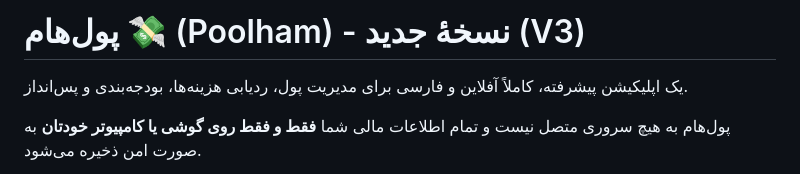
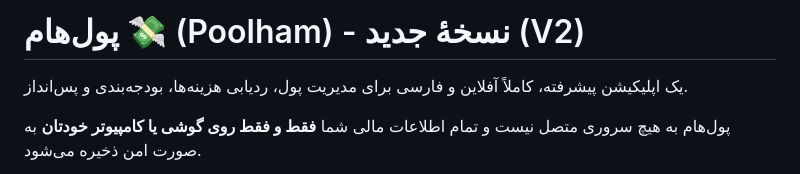
Before and after one commit to amirazimi1380808-pixel/poolhamko, a Markdown page: README.md, the part around the change. Rendered like a GitHub page.

Commit message:
Update version name to V2 in README

```diff
--- a/README.md
+++ b/README.md
@@ -1,6 +1,6 @@
 <div dir="rtl">
 
-# پول‌هام 💸 (Poolham) - نسخهٔ جدید (V3)
+# پول‌هام 💸 (Poolham) - نسخهٔ جدید (V2)
 
 یک اپلیکیشن پیشرفته، کاملاً آفلاین و فارسی برای مدیریت پول، ردیابی هزینه‌ها، بودجه‌بندی و پس‌انداز.
 
```
